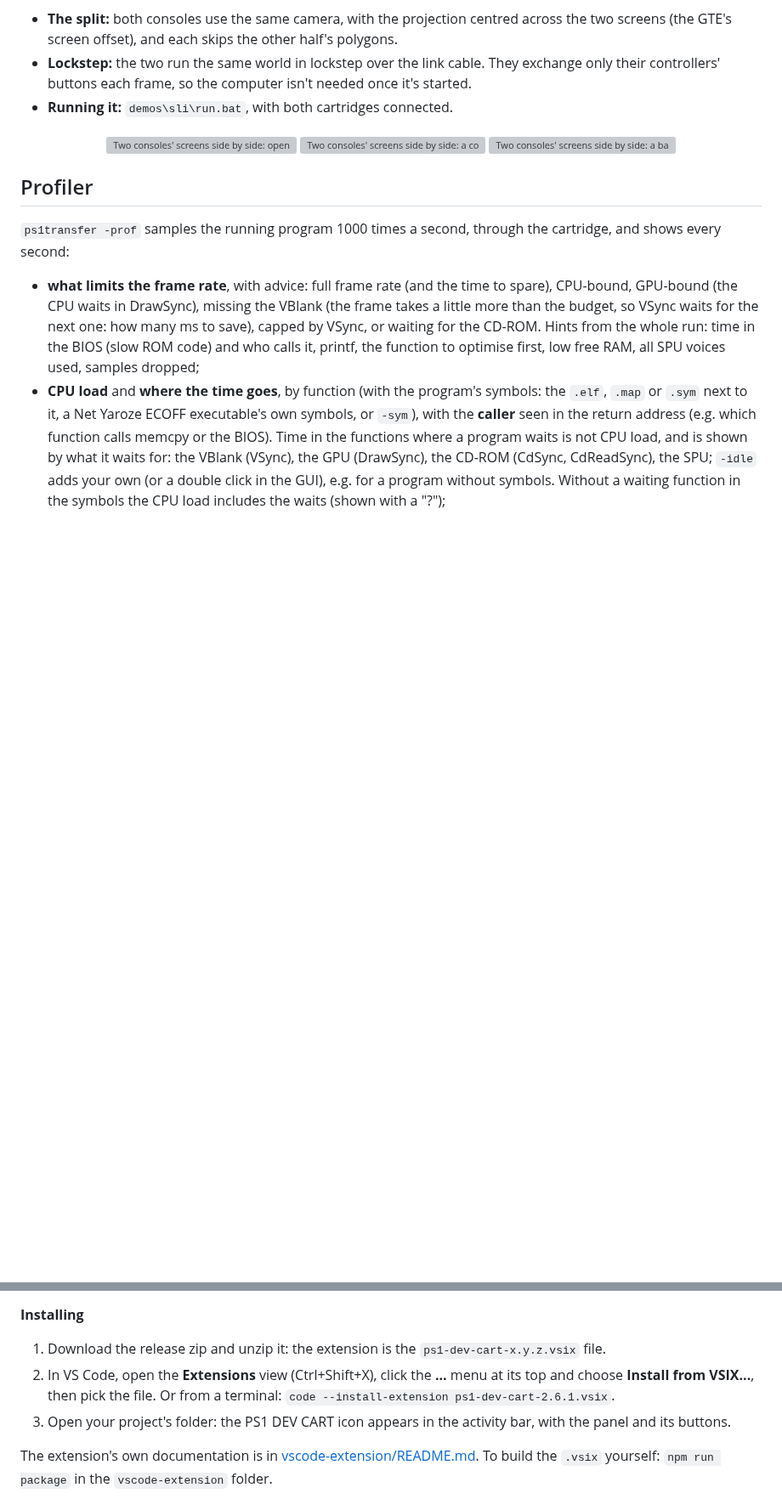
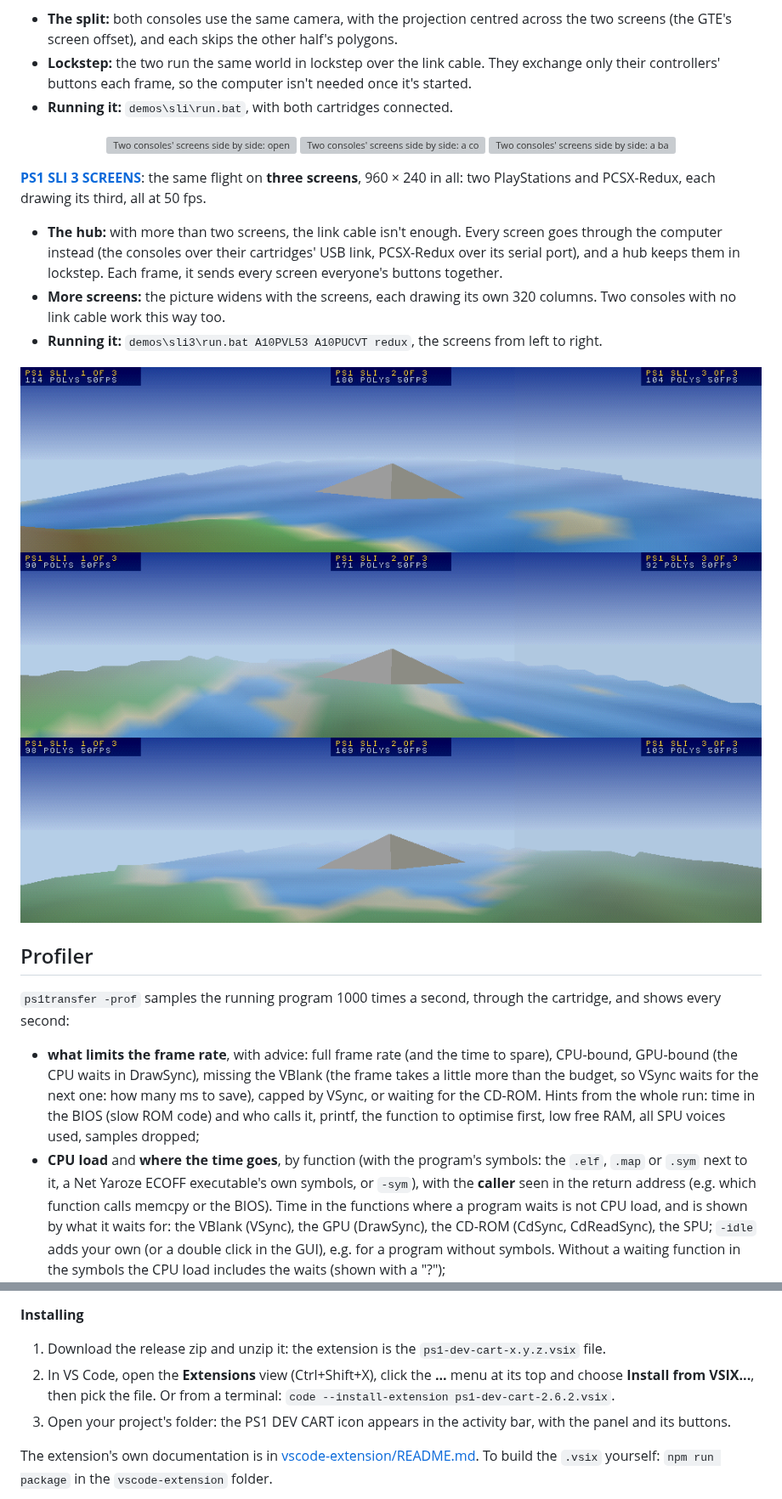
Before and after one commit to logi-26/PS1-DEV-CART-Firmware, a Markdown page: README.md, 2 parts joined by grey strips. Shown at 85% size. GitHub-like rendering; pictures changed too: screenshots/ps1/sli3_1.png (added), screenshots/ps1/sli3_2.png (added), screenshots/ps1/sli3_3.png (added); blank space fills up the shorter version; grey boxes are pictures that could not be loaded.

Commit message:
PS1 SLI 3 SCREENS demo; USB link bridge no longer slows the program

```diff
--- a/README.md
+++ b/README.md
@@ -555,6 +555,21 @@ each drawing its half at 50 fps. It's a flight over an endless landscape, with a
   <img src="screenshots/ps1/sli_3.png" alt="Two consoles' screens side by side: a bay with beaches crossing the middle." width="100%">
 </p>
 
+**[PS1 SLI 3 SCREENS](demos/sli3/README.md)**: the same flight on **three screens**, 960 × 240 in all: two
+PlayStations and PCSX-Redux, each drawing its third, all at 50 fps.
+- **The hub:** with more than two screens, the link cable isn't enough. Every screen goes through the computer
+  instead (the consoles over their cartridges' USB link, PCSX-Redux over its serial port), and a hub keeps them in
+  lockstep. Each frame, it sends every screen everyone's buttons together.
+- **More screens:** the picture widens with the screens, each drawing its own 320 columns. Two consoles with no link
+  cable work this way too.
+- **Running it:** `demos\sli3\run.bat A10PVL53 A10PUCVT redux`, the screens from left to right.
+
+<p align="center">
+  <img src="screenshots/ps1/sli3_1.png" alt="Three screens side by side: open sea, a green coast on the left and an island on the right." width="100%">
+  <img src="screenshots/ps1/sli3_2.png" alt="Three screens side by side: an inlet winding through green land, the sea on the right." width="100%">
+  <img src="screenshots/ps1/sli3_3.png" alt="Three screens side by side: a bay between two green coasts across all three." width="100%">
+</p>
+
 ## Profiler
 
 `ps1transfer -prof` samples the running program 1000 times a second, through the cartridge, and shows every second:
@@ -667,7 +682,7 @@ cartridge.
 **Installing**
 1. Download the release zip and unzip it: the extension is the `ps1-dev-cart-x.y.z.vsix` file.
 2. In VS Code, open the **Extensions** view (Ctrl+Shift+X), click the **...** menu at its top and choose **Install
-   from VSIX...**, then pick the file. Or from a terminal: `code --install-extension ps1-dev-cart-2.6.1.vsix`.
+   from VSIX...**, then pick the file. Or from a terminal: `code --install-extension ps1-dev-cart-2.6.2.vsix`.
 3. Open your project's folder: the PS1 DEV CART icon appears in the activity bar, with the panel and its buttons.
 
 The extension's own documentation is in [vscode-extension/README.md](vscode-extension/README.md). To build the `.vsix`
```
Also changed, not shown: demos/sli/README.md (+3 -2 lines), demos/sli3/README.md (added, +67 -0 lines), vscode-extension/CHANGELOG.md (+7 -0 lines), 12 other files.
